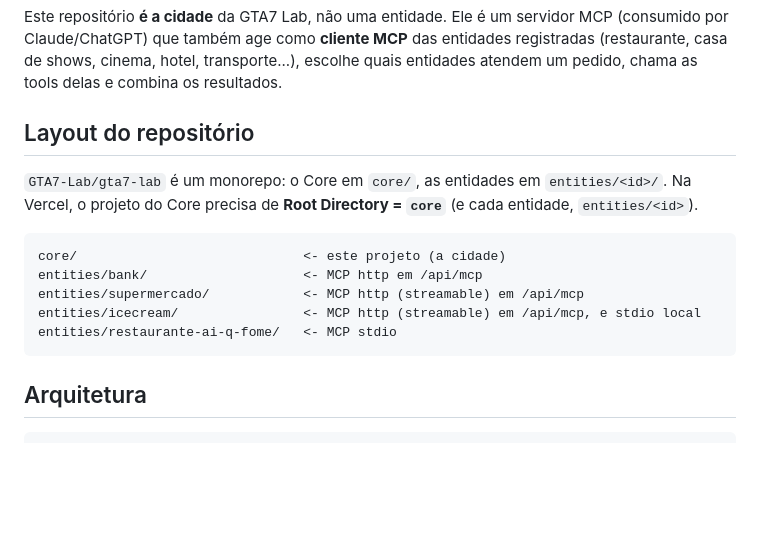
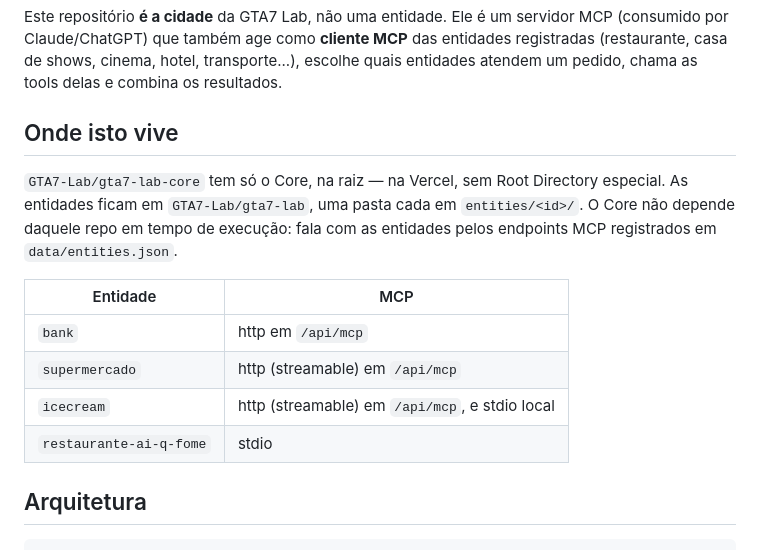
Before and after one commit to GTA7-Lab/gta7-lab-core, a Markdown page: CLAUDE.md, the part around the change. GitHub-like rendering; blank space fills up the shorter version.

Commit message:
Ajusta os docs para o Core em repositorio proprio
O Core saiu do monorepo: raiz do repo em vez de core/, sem Root
Directory especial na Vercel, e caminho do stdio no exemplo do
Claude Desktop atualizado.

Co-Authored-By: Claude Opus 5 <noreply@anthropic.com>

````diff
--- a/CLAUDE.md
+++ b/CLAUDE.md
@@ -6,17 +6,18 @@ Este repositório **é a cidade** da GTA7 Lab, não uma entidade. Ele é um serv
 registradas (restaurante, casa de shows, cinema, hotel, transporte...), escolhe quais
 entidades atendem um pedido, chama as tools delas e combina os resultados.
 
-## Layout do repositório
-`GTA7-Lab/gta7-lab` é um monorepo: o Core em `core/`, as entidades em `entities/<id>/`.
-Na Vercel, o projeto do Core precisa de **Root Directory = `core`** (e cada entidade,
-`entities/<id>`).
-```
-core/                             <- este projeto (a cidade)
-entities/bank/                    <- MCP http em /api/mcp
-entities/supermercado/            <- MCP http (streamable) em /api/mcp
-entities/icecream/                <- MCP http (streamable) em /api/mcp, e stdio local
-entities/restaurante-ai-q-fome/   <- MCP stdio
-```
+## Onde isto vive
+`GTA7-Lab/gta7-lab-core` tem só o Core, na raiz — na Vercel, sem Root Directory especial.
+As entidades ficam em `GTA7-Lab/gta7-lab`, uma pasta cada em `entities/<id>/`. O Core não
+depende daquele repo em tempo de execução: fala com as entidades pelos endpoints MCP
+registrados em `data/entities.json`.
+
+| Entidade | MCP |
+|---|---|
+| `bank` | http em `/api/mcp` |
+| `supermercado` | http (streamable) em `/api/mcp` |
+| `icecream` | http (streamable) em `/api/mcp`, e stdio local |
+| `restaurante-ai-q-fome` | stdio |
 
 ## Arquitetura
 ```
````
Also changed, not shown: README.md (+2 -3 lines).
